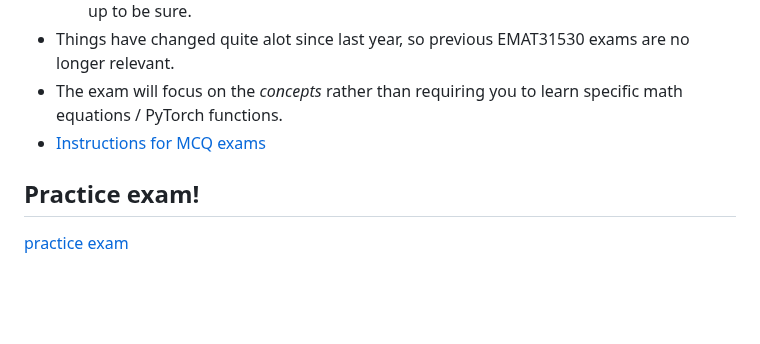
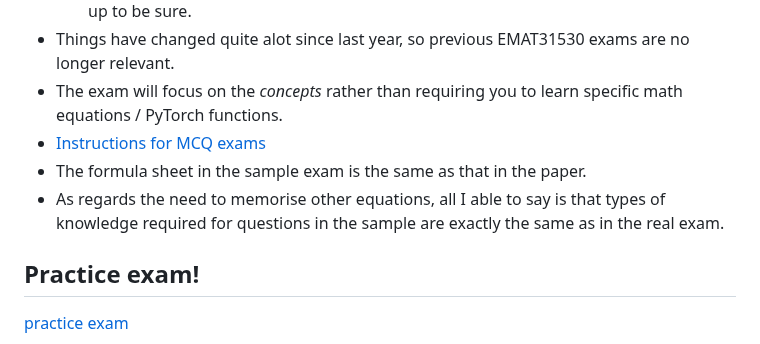
Before and after one commit to LaurenceA/SEMT20003, a Markdown page: README.md, the part around the change. Drawn GitHub-style; blank space fills up the shorter version.

```diff
--- a/README.md
+++ b/README.md
@@ -63,6 +63,8 @@ Other points:
 * Things have changed quite alot since last year, so previous EMAT31530 exams are no longer relevant.
 * The exam will focus on the _concepts_ rather than requiring you to learn specific math equations / PyTorch functions.
 * [Instructions for MCQ exams](exams/OMR-student-intructions.pdf)
+* The formula sheet in the sample exam is the same as that in the paper.
+* As regards the need to memorise other equations, all I able to say is that types of knowledge required for questions in the sample are exactly the same as in the real exam.
 
 ## Practice exam!
 [practice exam](exams/sample.pdf)
```
